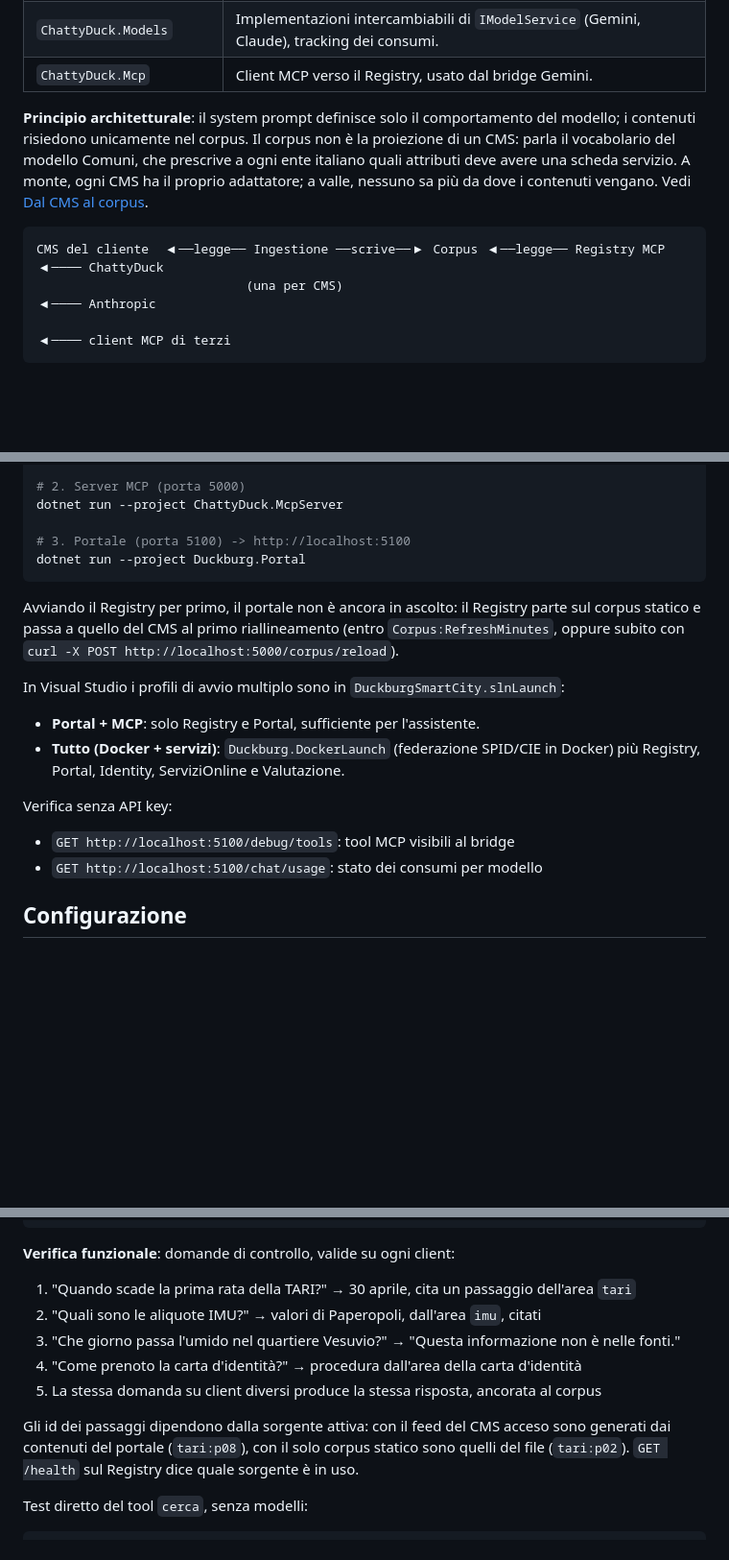
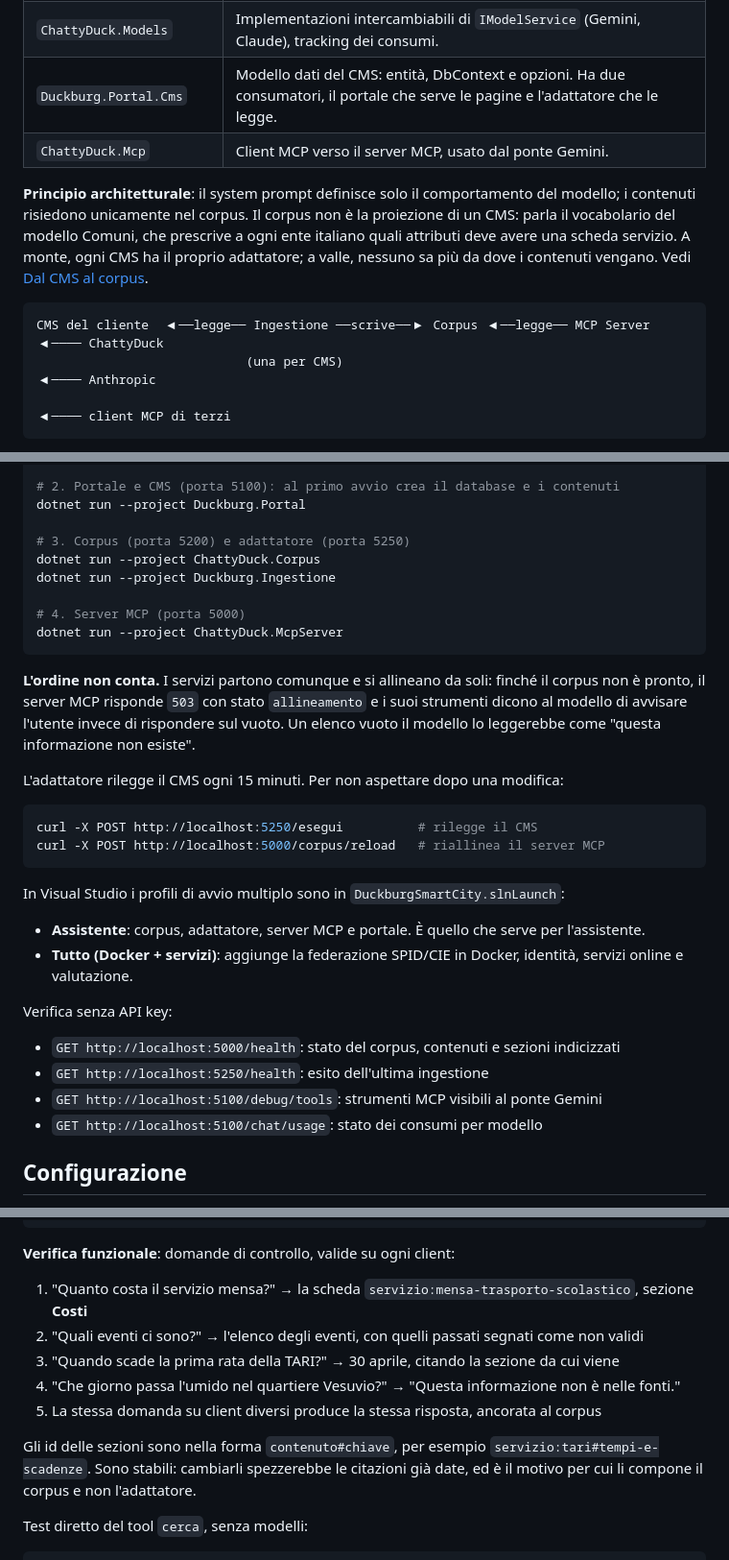
Before and after one commit to fderrigo/DuckburgSmartCity, a Markdown page: README.md, 3 parts joined by grey strips. Shown at 96% size. Rendered like a GitHub page; blank space fills up the shorter version.

Commit message:
README: allinea Quick Start e verifica funzionale alla catena nuova
Il Quick Start avviava solo server MCP e portale, e spiegava un ripiego sul corpus
statico che non esiste piu'. Ora avvia tutti e quattro i servizi e dice che
l'ordine non conta, che e' il comportamento nuovo.

Le domande di controllo erano quelle vecchie, con id di passaggi che il modello
attuale non produce piu'. Sostituite con le tre che avevano fallito prima della
riorganizzazione: il costo della mensa, l'elenco degli eventi, la scadenza TARI.

Aggiunto Duckburg.Portal.Cms alla tabella dei progetti, che mancava.

````diff
--- a/README.md
+++ b/README.md
@@ -20,12 +18,13 @@ Prototipo dimostrativo sul Comune di Paperopoli (fittizio). L'ente pubblica i pr
 | `Duckburg.DockerLaunch` | Helper di avvio: esegue `docker compose up -d --build` per la federazione SPID/CIE prima degli altri progetti. Se Docker non è disponibile, avvisa e prosegue. |
 | `ChattyDuck.Quack` | Razor Class Library dell'assistente: UI chat, endpoint `POST /chat`, `GET /chat/usage`, `GET /debug/tools`, orchestrazione dei modelli. |
 | `ChattyDuck.Models` | Implementazioni intercambiabili di `IModelService` (Gemini, Claude), tracking dei consumi. |
-| `ChattyDuck.Mcp` | Client MCP verso il Registry, usato dal bridge Gemini. |
+| `Duckburg.Portal.Cms` | Modello dati del CMS: entità, DbContext e opzioni. Ha due consumatori, il portale che serve le pagine e l'adattatore che le legge. |
+| `ChattyDuck.Mcp` | Client MCP verso il server MCP, usato dal ponte Gemini. |
 
 **Principio architetturale**: il system prompt definisce solo il comportamento del modello; i contenuti risiedono unicamente nel corpus. Il corpus non è la proiezione di un CMS: parla il vocabolario del modello Comuni, che prescrive a ogni ente italiano quali attributi deve avere una scheda servizio. A monte, ogni CMS ha il proprio adattatore; a valle, nessuno sa più da dove i contenuti vengano. Vedi [Dal CMS al corpus](#dal-cms-al-corpus).
 
 ```
-CMS del cliente  ◀──legge── Ingestione ──scrive──▶ Corpus ◀──legge── Registry MCP ◀──── ChattyDuck
+CMS del cliente  ◀──legge── Ingestione ──scrive──▶ Corpus ◀──legge── MCP Server ◀──── ChattyDuck
                             (una per CMS)                                          ◀──── Anthropic
                                                                                    ◀──── client MCP di terzi
 ```
@@ -46,21 +48,37 @@ Copy-Item ChattyDuck.McpServer\appsettings.template.json ChattyDuck.McpServer\ap
 
-# 2. Server MCP (porta 5000)
+# 2. Portale e CMS (porta 5100): al primo avvio crea il database e i contenuti
+dotnet run --project Duckburg.Portal
+
+# 3. Corpus (porta 5200) e adattatore (porta 5250)
+dotnet run --project ChattyDuck.Corpus
+dotnet run --project Duckburg.Ingestione
+
+# 4. Server MCP (porta 5000)
 dotnet run --project ChattyDuck.McpServer
-
-# 3. Portale (porta 5100) -> http://localhost:5100
-dotnet run --project Duckburg.Portal
 ```
 
-Avviando il Registry per primo, il portale non è ancora in ascolto: il Registry parte sul corpus statico e passa a quello del CMS al primo riallineamento (entro `Corpus:RefreshMinutes`, oppure subito con `curl -X POST http://localhost:5000/corpus/reload`).
+**L'ordine non conta.** I servizi partono comunque e si allineano da soli: finché il
+corpus non è pronto, il server MCP risponde `503` con stato `allineamento` e i suoi
+strumenti dicono al modello di avvisare l'utente invece di rispondere sul vuoto. Un
+elenco vuoto il modello lo leggerebbe come "questa informazione non esiste".
+
+L'adattatore rilegge il CMS ogni 15 minuti. Per non aspettare dopo una modifica:
+
+```bash
+curl -X POST http://localhost:5250/esegui          # rilegge il CMS
+curl -X POST http://localhost:5000/corpus/reload   # riallinea il server MCP
+```
 
 In Visual Studio i profili di avvio multiplo sono in `DuckburgSmartCity.slnLaunch`:
 
-- **Portal + MCP**: solo Registry e Portal, sufficiente per l'assistente.
-- **Tutto (Docker + servizi)**: `Duckburg.DockerLaunch` (federazione SPID/CIE in Docker) più Registry, Portal, Identity, ServiziOnline e Valutazione.
+- **Assistente**: corpus, adattatore, server MCP e portale. È quello che serve per l'assistente.
+- **Tutto (Docker + servizi)**: aggiunge la federazione SPID/CIE in Docker, identità, servizi online e valutazione.
 
 Verifica senza API key:
 
-- `GET http://localhost:5100/debug/tools`: tool MCP visibili al bridge
+- `GET http://localhost:5000/health`: stato del corpus, contenuti e sezioni indicizzati
+- `GET http://localhost:5250/health`: esito dell'ultima ingestione
+- `GET http://localhost:5100/debug/tools`: strumenti MCP visibili al ponte Gemini
 - `GET http://localhost:5100/chat/usage`: stato dei consumi per modello
 
 ## Configurazione
@@ -130,13 +148,15 @@ L'assistente è disponibile su `http://localhost:5100` (widget) e su `/assistent
 
 **Verifica funzionale**: domande di controllo, valide su ogni client:
 
-1. "Quando scade la prima rata della TARI?" → 30 aprile, cita un passaggio dell'area `tari`
-2. "Quali sono le aliquote IMU?" → valori di Paperopoli, dall'area `imu`, citati
-3. "Che giorno passa l'umido nel quartiere Vesuvio?" → "Questa informazione non è nelle fonti."
-4. "Come prenoto la carta d'identità?" → procedura dall'area della carta d'identità
+1. "Quanto costa il servizio mensa?" → la scheda `servizio:mensa-trasporto-scolastico`, sezione **Costi**
+2. "Quali eventi ci sono?" → l'elenco degli eventi, con quelli passati segnati come non validi
+3. "Quando scade la prima rata della TARI?" → 30 aprile, citando la sezione da cui viene
+4. "Che giorno passa l'umido nel quartiere Vesuvio?" → "Questa informazione non è nelle fonti."
 5. La stessa domanda su client diversi produce la stessa risposta, ancorata al corpus
 
-Gli id dei passaggi dipendono dalla sorgente attiva: con il feed del CMS acceso sono generati dai contenuti del portale (`tari:p08`), con il solo corpus statico sono quelli del file (`tari:p02`). `GET /health` sul Registry dice quale sorgente è in uso.
+Gli id delle sezioni sono nella forma `contenuto#chiave`, per esempio
+`servizio:tari#tempi-e-scadenze`. Sono stabili: cambiarli spezzerebbe le citazioni già
+date, ed è il motivo per cui li compone il corpus e non l'adattatore.
 
 Test diretto del tool `cerca`, senza modelli:
 
````
Also changed, not shown: other parts of README.md (+6 -5 lines).
